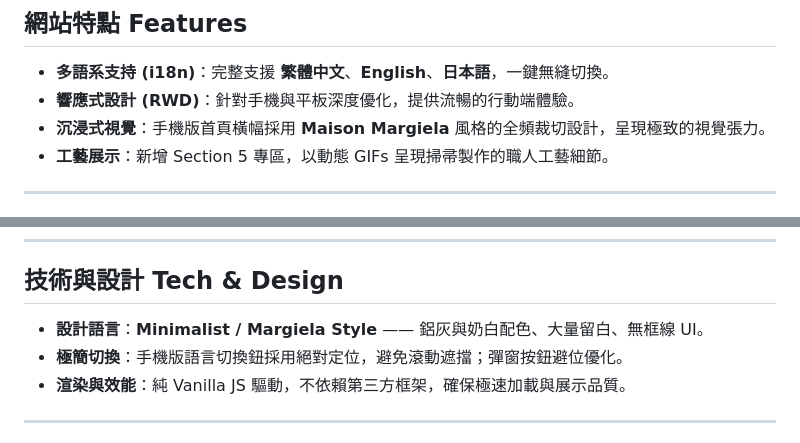
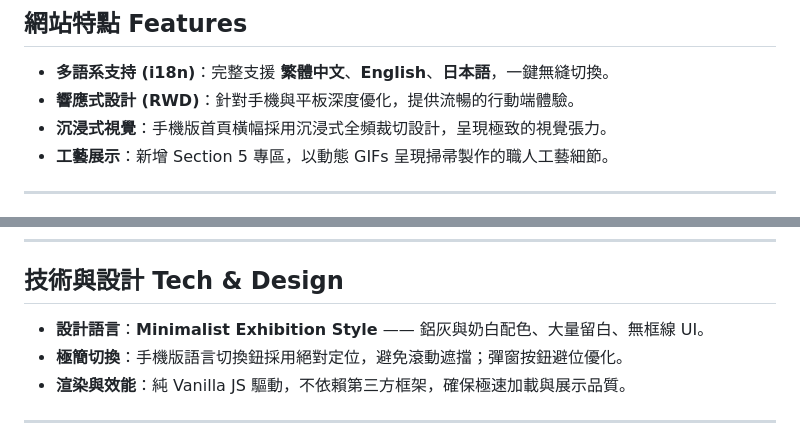
Before and after one commit to emily9990/taiwan-broom, a Markdown page: README.md, 2 parts joined by grey strips. Rendered like a GitHub page.

Commit message:
Remove Maison Margiela mentions from README

```diff
--- a/README.md
+++ b/README.md
@@ -29,7 +29,7 @@
 
 - **多語系支持 (i18n)**：完整支援 **繁體中文**、**English**、**日本語**，一鍵無縫切換。
 - **響應式設計 (RWD)**：針對手機與平板深度優化，提供流暢的行動端體驗。
-- **沉浸式視覺**：手機版首頁橫幅採用 **Maison Margiela** 風格的全頻裁切設計，呈現極致的視覺張力。
+- **沉浸式視覺**：手機版首頁橫幅採用沉浸式全頻裁切設計，呈現極致的視覺張力。
 - **工藝展示**：新增 Section 5 專區，以動態 GIFs 呈現掃帚製作的職人工藝細節。
 
 ---
@@ -65,7 +65,7 @@
 
 ## 技術與設計 Tech & Design
 
-- **設計語言**：**Minimalist / Margiela Style** —— 鋁灰與奶白配色、大量留白、無框線 UI。
+- **設計語言**：**Minimalist Exhibition Style** —— 鋁灰與奶白配色、大量留白、無框線 UI。
 - **極簡切換**：手機版語言切換鈕採用絕對定位，避免滾動遮擋；彈窗按鈕避位優化。
 - **渲染與效能**：純 Vanilla JS 驅動，不依賴第三方框架，確保極速加載與展示品質。
 
```
